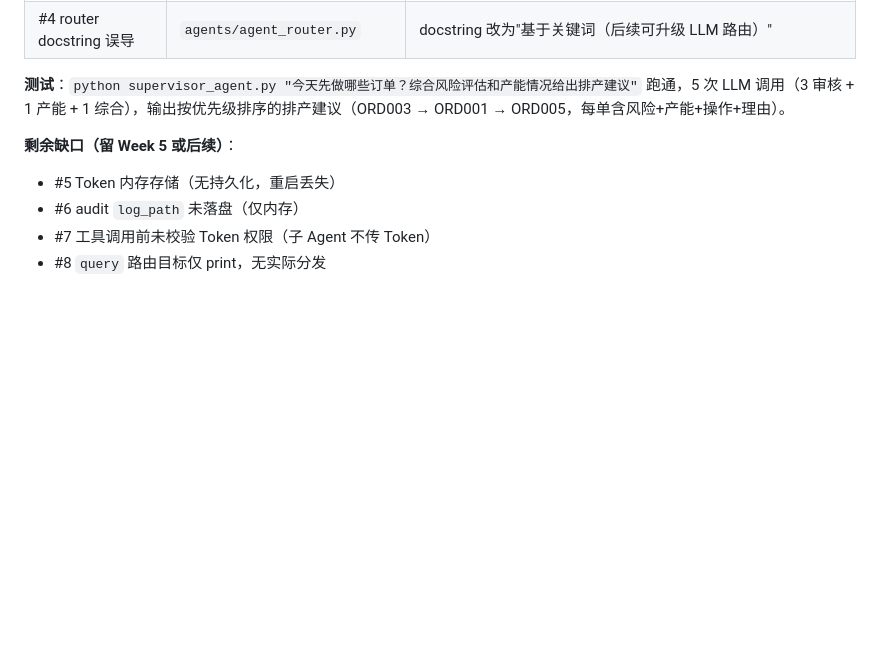
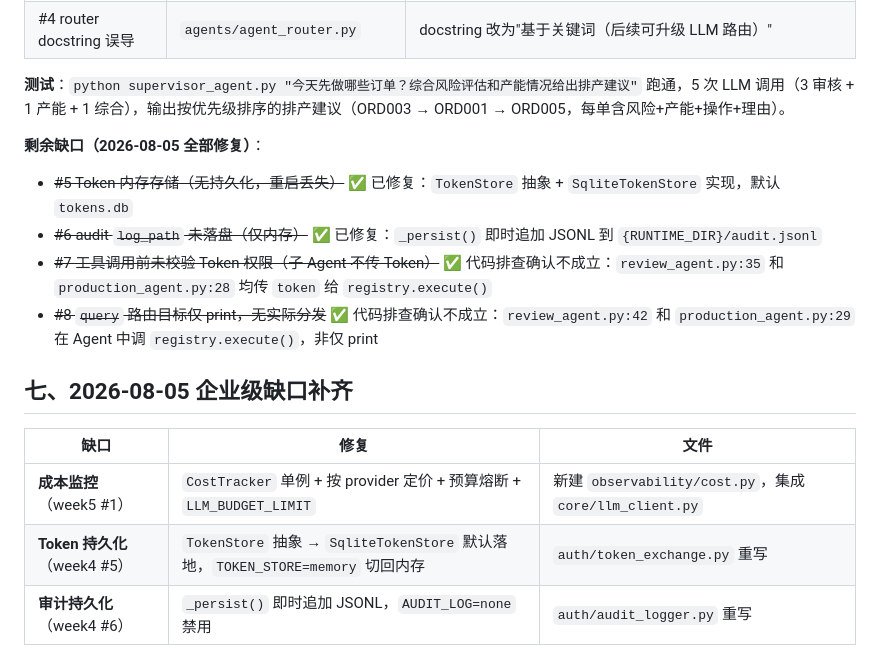
Before and after one commit to sjs1919/agent-training, a Markdown page: docs/week4/week4_收尾复盘.md, the part around the change. GitHub-like rendering; blank space fills up the shorter version.

Commit message:
docs(week4): 更新收尾复盘文档

```diff
--- a/docs/week4/week4_收尾复盘.md
+++ b/docs/week4/week4_收尾复盘.md
@@ -94,8 +94,16 @@ Week 4 的目标是"多 Agent 协作"，但三个 Agent（Supervisor / 审核 /
 
 **测试**：`python supervisor_agent.py "今天先做哪些订单？综合风险评估和产能情况给出排产建议"` 跑通，5 次 LLM 调用（3 审核 + 1 产能 + 1 综合），输出按优先级排序的排产建议（ORD003 → ORD001 → ORD005，每单含风险+产能+操作+理由）。
 
-**剩余缺口（留 Week 5 或后续）**：
-- #5 Token 内存存储（无持久化，重启丢失）
-- #6 audit `log_path` 未落盘（仅内存）
-- #7 工具调用前未校验 Token 权限（子 Agent 不传 Token）
-- #8 `query` 路由目标仅 print，无实际分发
+**剩余缺口（2026-08-05 全部修复）**：
+- ~~#5 Token 内存存储（无持久化，重启丢失）~~ ✅ 已修复：`TokenStore` 抽象 + `SqliteTokenStore` 实现，默认 `tokens.db`
+- ~~#6 audit `log_path` 未落盘（仅内存）~~ ✅ 已修复：`_persist()` 即时追加 JSONL 到 `{RUNTIME_DIR}/audit.jsonl`
+- ~~#7 工具调用前未校验 Token 权限（子 Agent 不传 Token）~~ ✅ 代码排查确认不成立：`review_agent.py:35` 和 `production_agent.py:28` 均传 `token` 给 `registry.execute()`
+- ~~#8 `query` 路由目标仅 print，无实际分发~~ ✅ 代码排查确认不成立：`review_agent.py:42` 和 `production_agent.py:29` 在 Agent 中调 `registry.execute()`，非仅 print
+
+## 七、2026-08-05 企业级缺口补齐
+
+| 缺口 | 修复 | 文件 |
+|------|------|------|
+| **成本监控**（week5 #1） | `CostTracker` 单例 + 按 provider 定价 + 预算熔断 + `LLM_BUDGET_LIMIT` | 新建 `observability/cost.py`，集成 `core/llm_client.py` |
+| **Token 持久化**（week4 #5） | `TokenStore` 抽象 → `SqliteTokenStore` 默认落地，`TOKEN_STORE=memory` 切回内存 | `auth/token_exchange.py` 重写 |
+| **审计持久化**（week4 #6） | `_persist()` 即时追加 JSONL，`AUDIT_LOG=none` 禁用 | `auth/audit_logger.py` 重写 |
```
